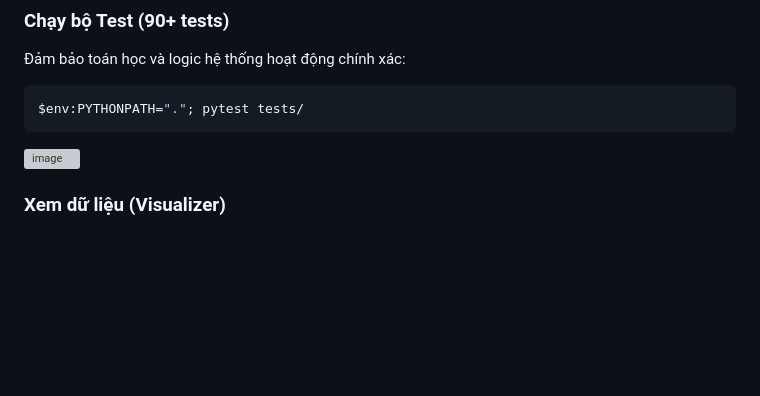
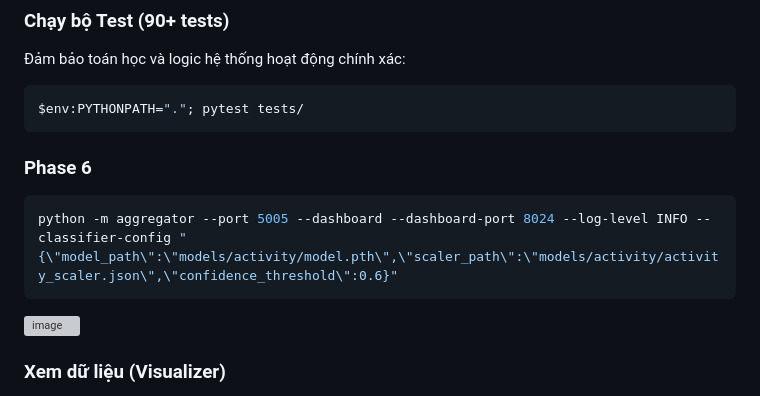
Before and after one commit to Stellarhold170NT/wallhack, a Markdown page: README.md, the part around the change. Rendered like a GitHub page; blank space fills up the shorter version; grey boxes are pictures that could not be loaded.

Commit message:
Add Phase 6 instructions to README

````diff
--- a/README.md
+++ b/README.md
@@ -79,7 +79,10 @@ python -m processor --input data/raw/node_1_record.npy
 ```powershell
 $env:PYTHONPATH="."; pytest tests/
 ```
-
+### Phase 6
+```powershell
+python -m aggregator --port 5005 --dashboard --dashboard-port 8024 --log-level INFO --classifier-config "{\"model_path\":\"models/activity/model.pth\",\"scaler_path\":\"models/activity/activity_scaler.json\",\"confidence_threshold\":0.6}"
+```
 
 <img width="1919" height="1079" alt="image" src="https://github.com/user-attachments/assets/c679775e-9734-4f29-8380-bbe0b7cd1768" />
 
````
